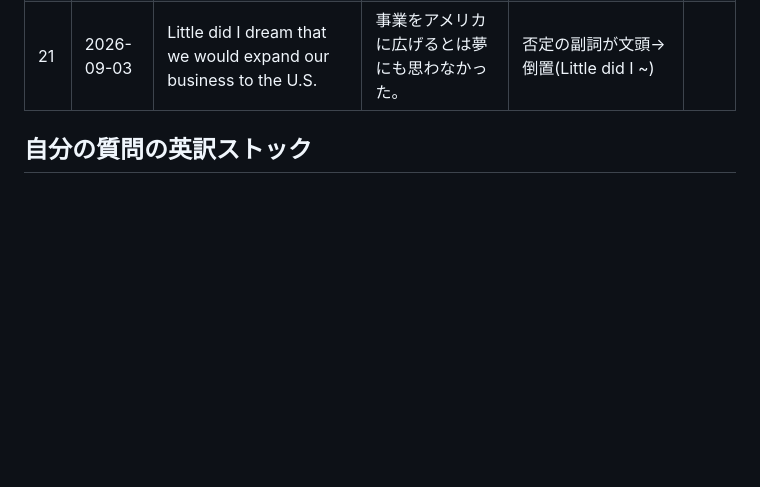
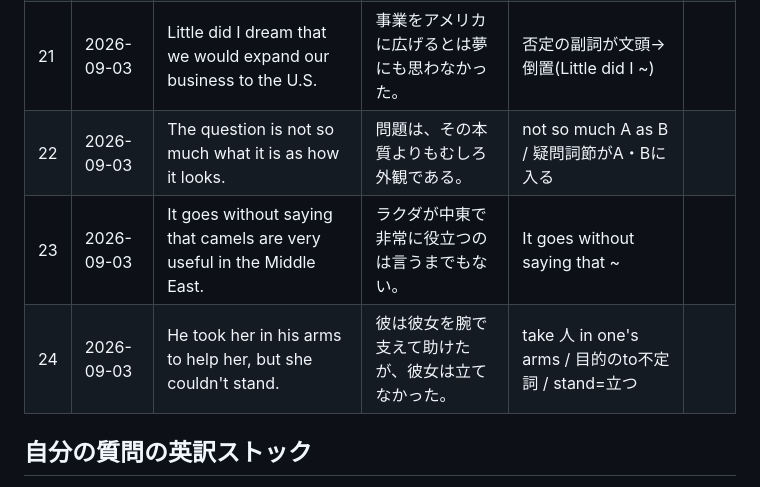
Before and after one commit to thirddoor0906-ai/lp, a Markdown page: STUDY_LOG.md, the part around the change. Drawn GitHub-style; blank space fills up the shorter version.

Commit message:
Log study sentences 22-24 and their patterns (2026-09-03)
Co-Authored-By: Claude Opus 5 <noreply@anthropic.com>
Claude-Session: https://claude.ai/code/session_01Ttp3USrv7ZkEg19gVNLzty

```diff
--- a/STUDY_LOG.md
+++ b/STUDY_LOG.md
@@ -27,6 +27,9 @@
 | 19 | 2026-09-03 | Would you have asked me this question if I had been a man? | 私が男性だったとしても同じ質問をするのですか? | 仮定法過去完了(would have+pp / had+pp) | |
 | 20 | 2026-09-03 | Just when the first human beings will reach Mars remains to be seen. | 人間が最初に火星に到達するのはいつになるか、まだ分かっていない。 | 疑問詞節が主語 / remains to be seen | |
 | 21 | 2026-09-03 | Little did I dream that we would expand our business to the U.S. | 事業をアメリカに広げるとは夢にも思わなかった。 | 否定の副詞が文頭→倒置(Little did I ~) | |
+| 22 | 2026-09-03 | The question is not so much what it is as how it looks. | 問題は、その本質よりもむしろ外観である。 | not so much A as B / 疑問詞節がA・Bに入る | |
+| 23 | 2026-09-03 | It goes without saying that camels are very useful in the Middle East. | ラクダが中東で非常に役立つのは言うまでもない。 | It goes without saying that ~ | |
+| 24 | 2026-09-03 | He took her in his arms to help her, but she couldn't stand. | 彼は彼女を腕で支えて助けたが、彼女は立てなかった。 | take 人 in one's arms / 目的のto不定詞 / stand=立つ | |
 
 ## 自分の質問の英訳ストック
 
```
Also changed, not shown: IDIOMS.md (+4 -0 lines).
